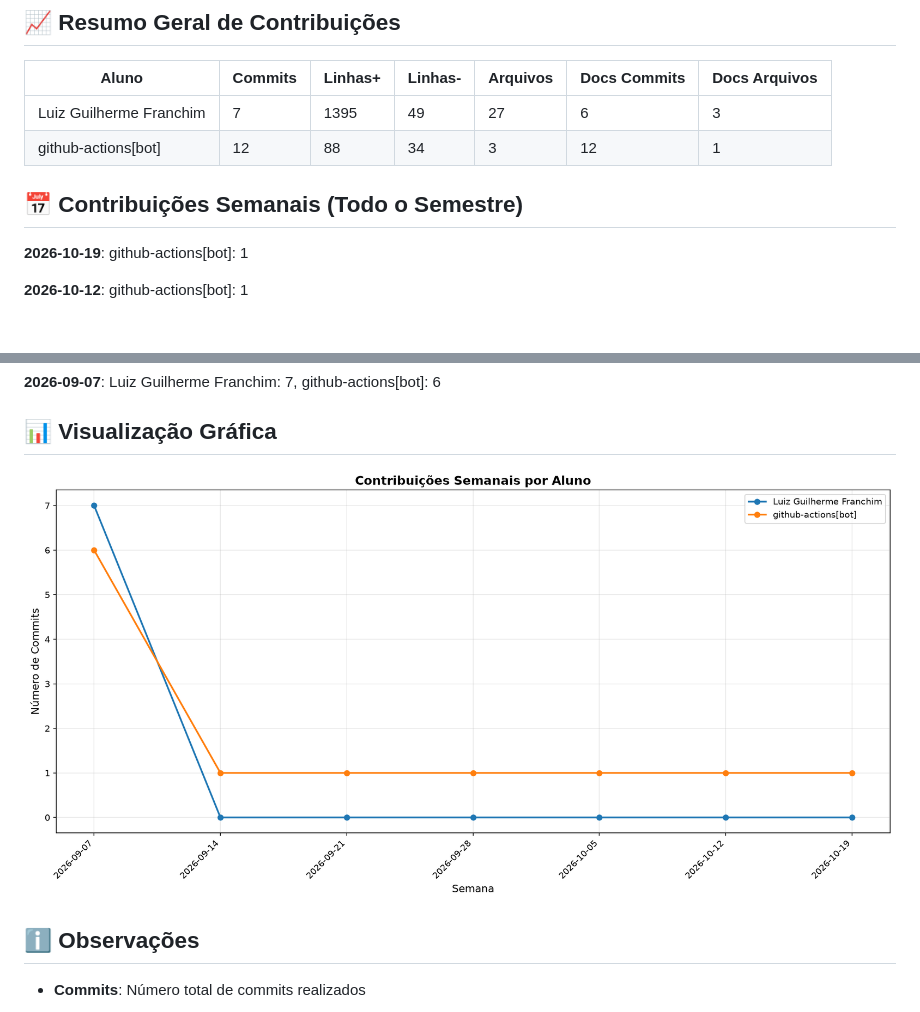
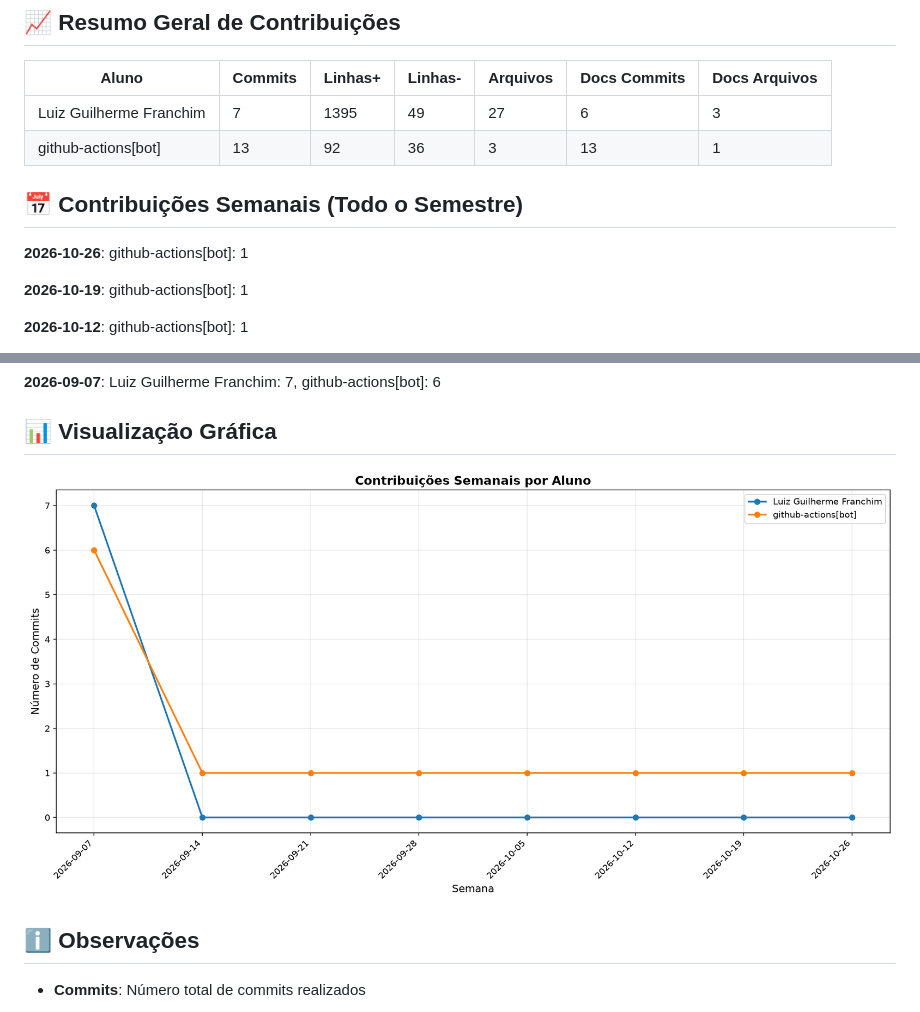
Before and after one commit to ICEI-PUC-Minas-PMV-ADS/pmv-ads-2026-2-e5-empext-t6-TexOS, a Markdown page: documentos/CONTRIBUTION_REPORT.md, 2 parts joined by grey strips. GitHub-like rendering; pictures changed too: documentos/img/contribution-weekly.png; blank space fills up the shorter version.

Commit message:
📊 Atualizar relatório de contribuições [skip ci]

```diff
--- a/documentos/CONTRIBUTION_REPORT.md
+++ b/documentos/CONTRIBUTION_REPORT.md
@@ -9,10 +9,12 @@
 | Aluno                   |   Commits |   Linhas+ |   Linhas- |   Arquivos |   Docs Commits |   Docs Arquivos |
 |-------------------------|-----------|-----------|-----------|------------|----------------|-----------------|
 | Luiz Guilherme Franchim |         7 |      1395 |        49 |         27 |              6 |               3 |
-| github-actions[bot]     |        12 |        88 |        34 |          3 |             12 |               1 |
+| github-actions[bot]     |        13 |        92 |        36 |          3 |             13 |               1 |
 
 
 ## 📅 Contribuições Semanais (Todo o Semestre)
+
+**2026-10-26**: github-actions[bot]: 1
 
 **2026-10-19**: github-actions[bot]: 1
 
```
Also changed, not shown: other parts of documentos/CONTRIBUTION_REPORT.md (+1 -1 lines), documentos/img/contribution-total.png.
